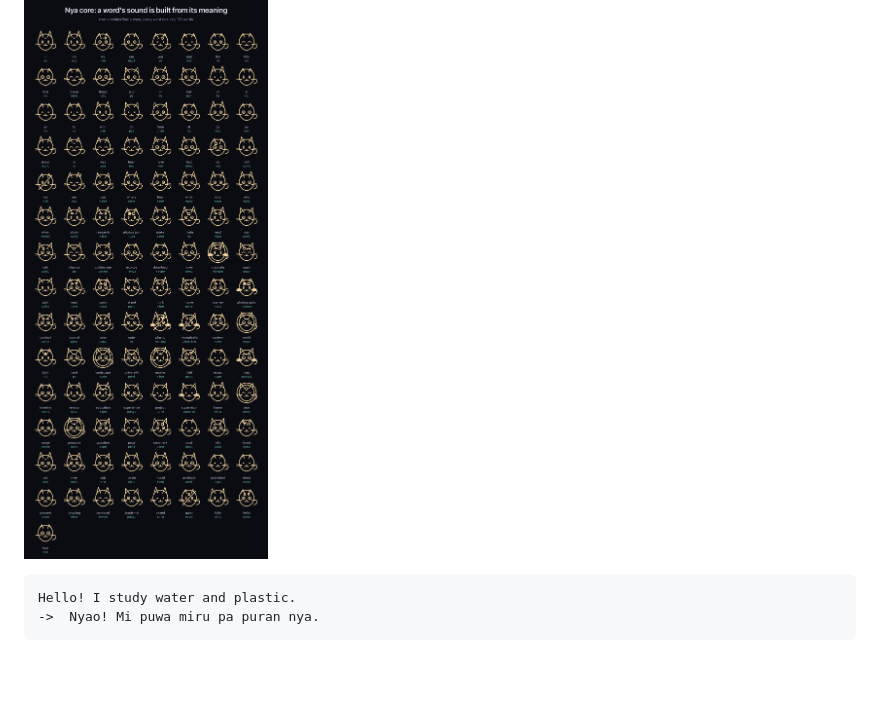
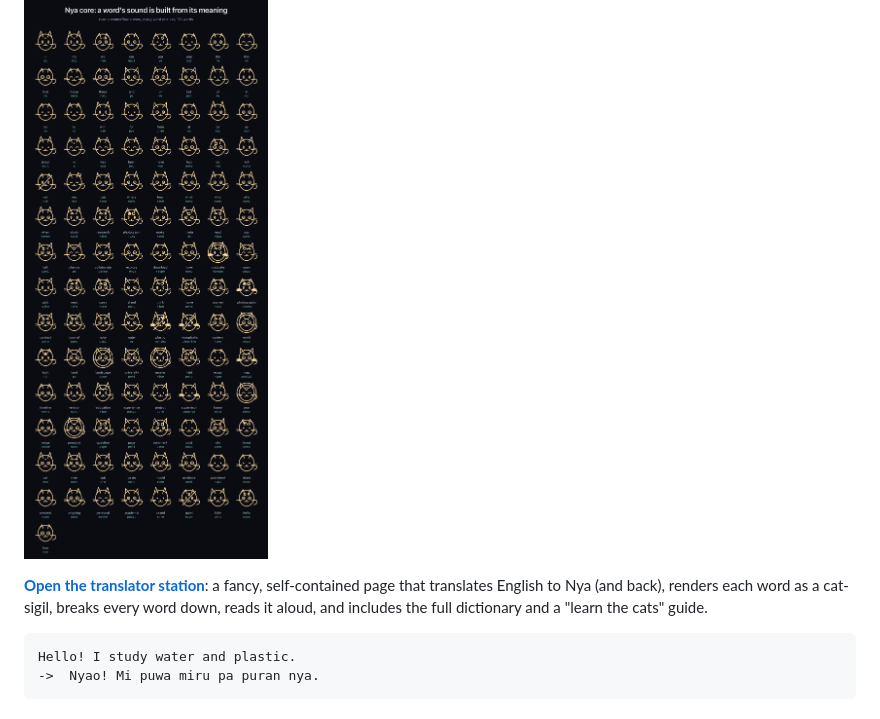
Before and after one commit to syydaniel/nyalang, a Markdown page: README.md, the part around the change. Rendered like a GitHub page; blank space fills up the shorter version.

````diff
--- a/README.md
+++ b/README.md
@@ -9,6 +9,11 @@ Built as the playful "猫猫语" mode for [syydaniel.github.io](https://syydanie
 extracted here as a standalone language system.
 
 ![Nya: every word is one cat-sigil](demo/preview-sigils.png)
+
+**[Open the translator station](demo/translate.html)**: a fancy, self-contained
+page that translates English to Nya (and back), renders each word as a cat-sigil,
+breaks every word down, reads it aloud, and includes the full dictionary and a
+"learn the cats" guide.
 
 ```
 Hello! I study water and plastic.
````
Also changed, not shown: demo/preview-all.png, 5 other files.
